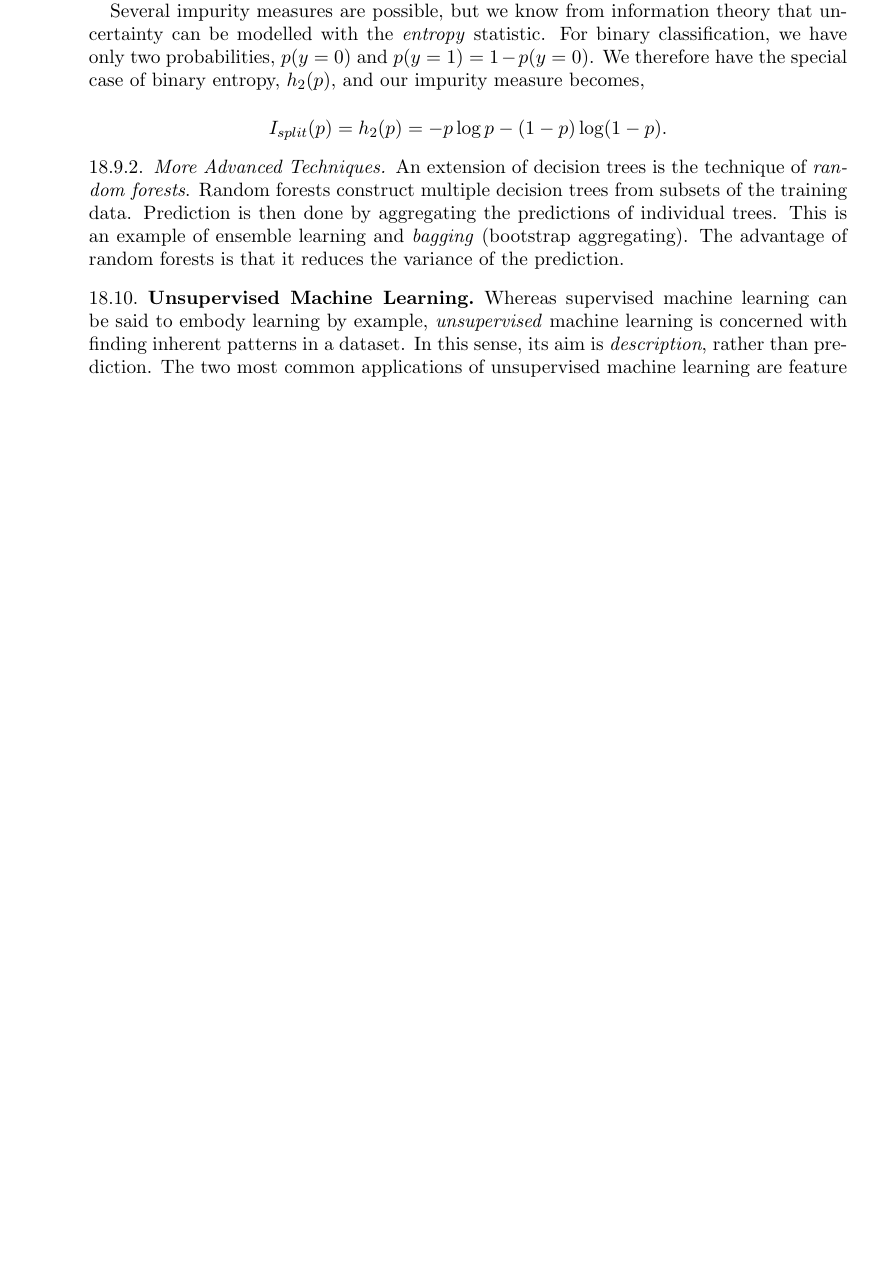
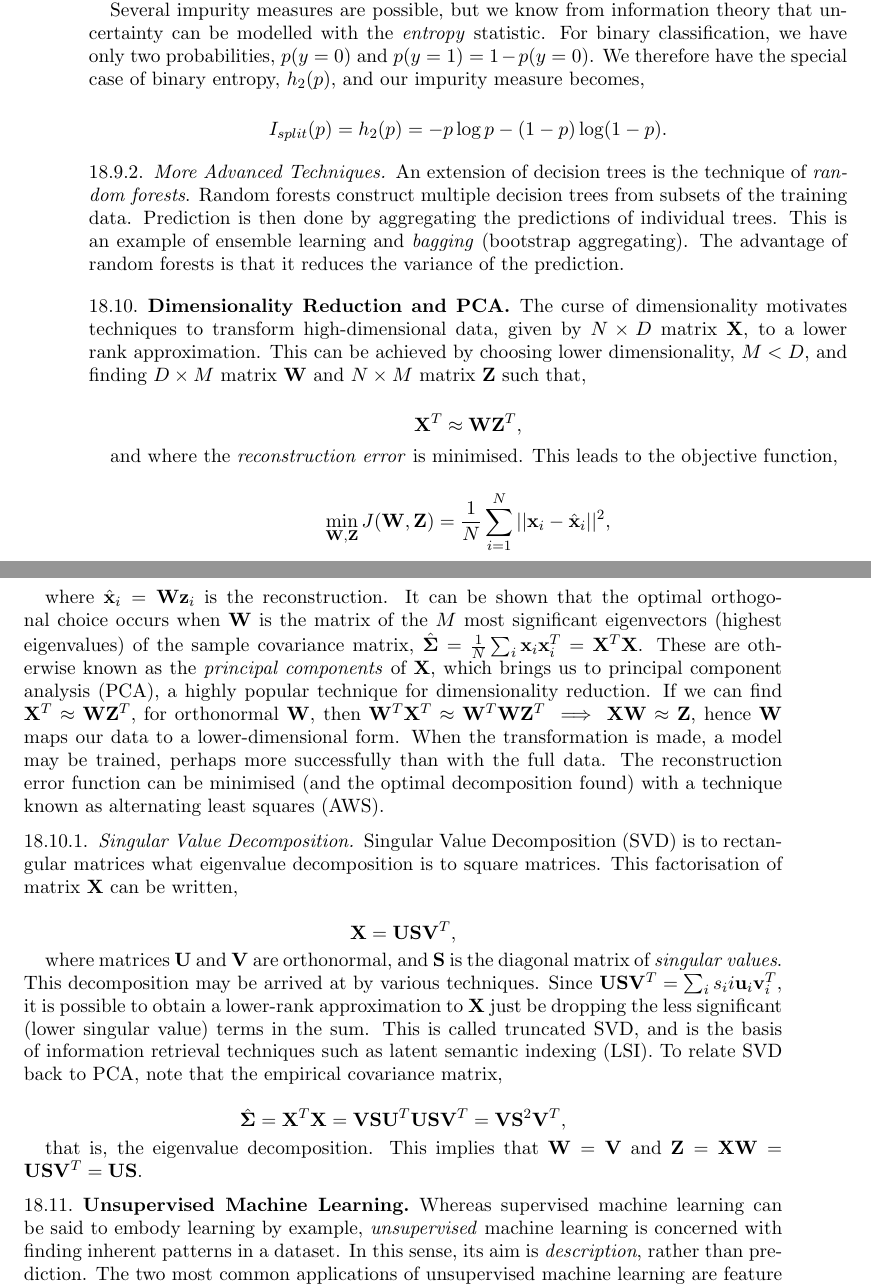
Before and after one commit to jcboyd/lastchancestats, a LaTeX paper (main.tex): part of page 74 of 80 before the commit and two parts of pages 74 and 75 of 81 after it, the two joined at a grey line, cut so that both start at the same text, the shorter picture padded with empty space. Compiled offline with pdfLaTeX.

Commit message:
first commit

```diff
--- a/main.tex
+++ b/main.tex
@@ -2169,6 +2169,30 @@ $$I_{split}(p) = h_2(p) = -p\log p - (1-p)\log (1-p).$$
 \subsubsection{More Advanced Techniques}
 
 An extension of decision trees is the technique of \emph{random forests}. Random forests construct multiple decision trees from subsets of the training data. Prediction is then done by aggregating the predictions of individual trees. This is an example of ensemble learning and \emph{bagging} (bootstrap aggregating). The advantage of random forests is that it reduces the variance of the prediction.
+
+\subsection{Dimensionality Reduction and PCA}
+
+The curse of dimensionality motivates techniques to transform high-dimensional data, given by $N \times D$ matrix $\mathbf{X}$, to a lower rank approximation. This can be achieved by choosing lower dimensionality, $M  < D$, and finding $D \times M$ matrix $\mathbf{W}$ and $N \times M$ matrix $\mathbf{Z}$ such that,
+
+$$\mathbf{X}^T \approx \mathbf{W}\mathbf{Z}^T,$$
+
+and where the \emph{reconstruction error} is minimised. This leads to the objective function,
+
+$$\min_{\mathbf{W}, \mathbf{Z}} J(\mathbf{W}, \mathbf{Z}) = \frac{1}{N}\sum_{i=1}^N||\mathbf{x}_i - \hat{\mathbf{x}}_i||^2,$$
+
+where $\hat{\mathbf{x}}_i = \mathbf{W}\mathbf{z}_i$ is the reconstruction. It can be shown that the optimal orthogonal choice occurs when $\mathbf{W}$ is the matrix of the $M$ most significant eigenvectors (highest eigenvalues) of the sample covariance matrix, $\hat{\boldsymbol\Sigma} = \frac{1}{N}\sum_i\mathbf{x}_i\mathbf{x}_i^T = \mathbf{X}^T\mathbf{X}$. These are otherwise known as the \emph{principal components} of $\mathbf{X}$, which brings us to principal component analysis (PCA), a highly popular technique for dimensionality reduction. If we can find $\mathbf{X}^T \approx \mathbf{W}\mathbf{Z}^T,$ for orthonormal $\mathbf{W}$, then $\mathbf{W}^T\mathbf{X}^T \approx \mathbf{W}^T\mathbf{W}\mathbf{Z}^T \implies \mathbf{X}\mathbf{W}  \approx \mathbf{Z}$, hence $\mathbf{W}$ maps our data to a lower-dimensional form. When the transformation is made, a model may be trained, perhaps more successfully than with the full data. The reconstruction error function can be minimised (and the optimal decomposition found) with a technique known as alternating least squares (AWS).
+
+\subsubsection{Singular Value Decomposition}
+
+Singular Value Decomposition (SVD) is to rectangular matrices what eigenvalue decomposition is to square matrices. This factorisation of matrix $\mathbf{X}$ can be written,
+
+$$\mathbf{X} = \mathbf{U}\mathbf{S}\mathbf{V}^T,$$
+
+where matrices $\mathbf{U}$ and $\mathbf{V}$ are orthonormal, and $\mathbf{S}$ is the diagonal matrix of \emph{singular values}. This decomposition may be arrived at by various techniques. Since $\mathbf{U}\mathbf{S}\mathbf{V}^T = \sum_i s_ii \mathbf{u}_i\mathbf{v}_i^T$, it is possible to obtain a lower-rank approximation to $\mathbf{X}$ just be dropping the less significant (lower singular value) terms in the sum. This is called truncated SVD, and is the basis of information retrieval techniques such as latent semantic indexing (LSI). To relate SVD back to PCA, note that the empirical covariance matrix,
+
+$$\hat{\boldsymbol\Sigma} = \mathbf{X}^T\mathbf{X} = \mathbf{V}\mathbf{S}\mathbf{U}^T\mathbf{U}\mathbf{S}\mathbf{V}^T =  \mathbf{V}\mathbf{S}^2\mathbf{V}^T,$$
+
+that is, the eigenvalue decomposition. This implies that $\mathbf{W} = \mathbf{V}$ and $\mathbf{Z} = \mathbf{X}\mathbf{W} = \mathbf{U}\mathbf{S}\mathbf{V}^T = \mathbf{U}\mathbf{S}$.
 
 \subsection{Unsupervised Machine Learning}
 
```
Also changed, not shown: main.tex (2 more changed lines).
